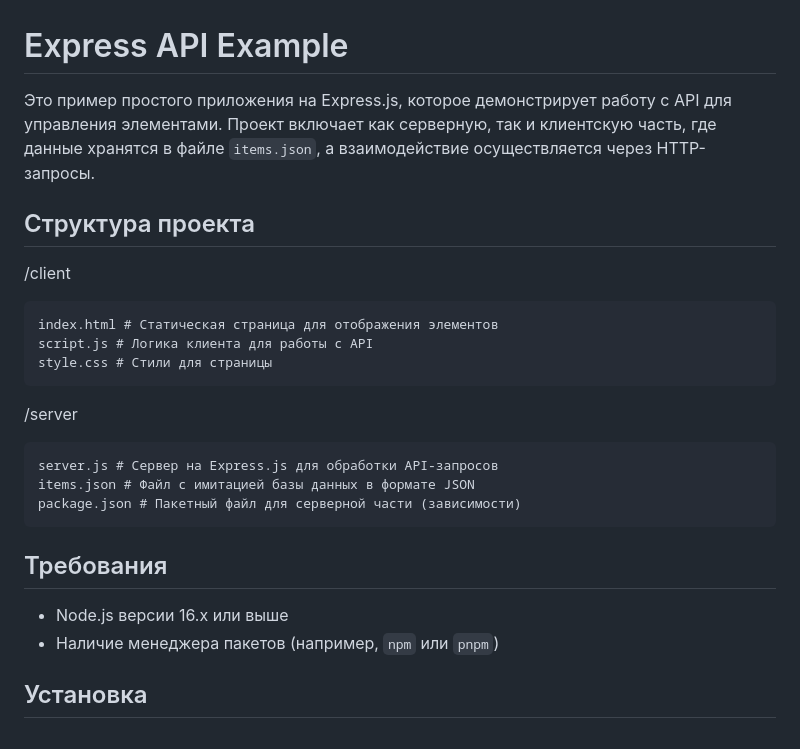
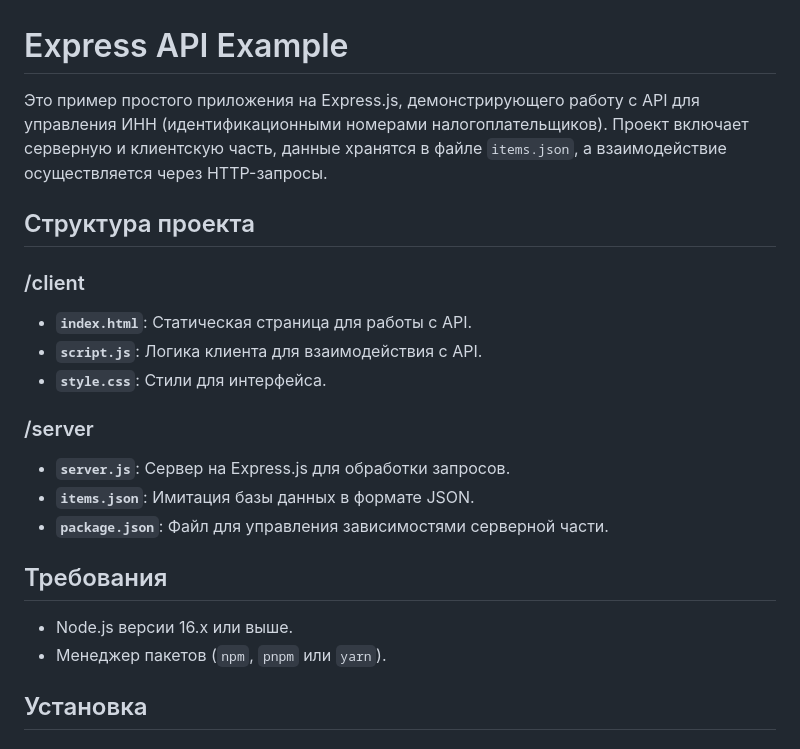
Before and after one commit to indelingDanil/API_Exemple, a Markdown page: README.MD, the part around the change printed below. Rendered like a GitHub page.

```diff
--- a/README.MD
+++ b/README.MD
@@ -1,26 +1,22 @@
 # Express API Example
 
-Это пример простого приложения на Express.js, которое демонстрирует работу с API для управления элементами. Проект включает как серверную, так и клиентскую часть, где данные хранятся в файле `items.json`, а взаимодействие осуществляется через HTTP-запросы.
+Это пример простого приложения на Express.js, демонстрирующего работу с API для управления ИНН (идентификационными номерами налогоплательщиков). Проект включает серверную и клиентскую часть, данные хранятся в файле `items.json`, а взаимодействие осуществляется через HTTP-запросы.
 
 ## Структура проекта
 
-/client
+### /client
+- **`index.html`**: Статическая страница для работы с API.
+- **`script.js`**: Логика клиента для взаимодействия с API.
+- **`style.css`**: Стили для интерфейса.
 
-    index.html # Статическая страница для отображения элементов
-    script.js # Логика клиента для работы с API
-    style.css # Стили для страницы
-
-/server
-
-    server.js # Сервер на Express.js для обработки API-запросов
-    items.json # Файл с имитацией базы данных в формате JSON
-    package.json # Пакетный файл для серверной части (зависимости)
-
+### /server
+- **`server.js`**: Сервер на Express.js для обработки запросов.
+- **`items.json`**: Имитация базы данных в формате JSON.
+- **`package.json`**: Файл для управления зависимостями серверной части.
 
 ## Требования
-
-- Node.js версии 16.x или выше
-- Наличие менеджера пакетов (например, `npm` или `pnpm`)
+- Node.js версии 16.x или выше.
+- Менеджер пакетов (`npm`, `pnpm` или `yarn`).
 
 ## Установка
 
```
Also changed, not shown: other parts of README.MD (+31 -32 lines).
